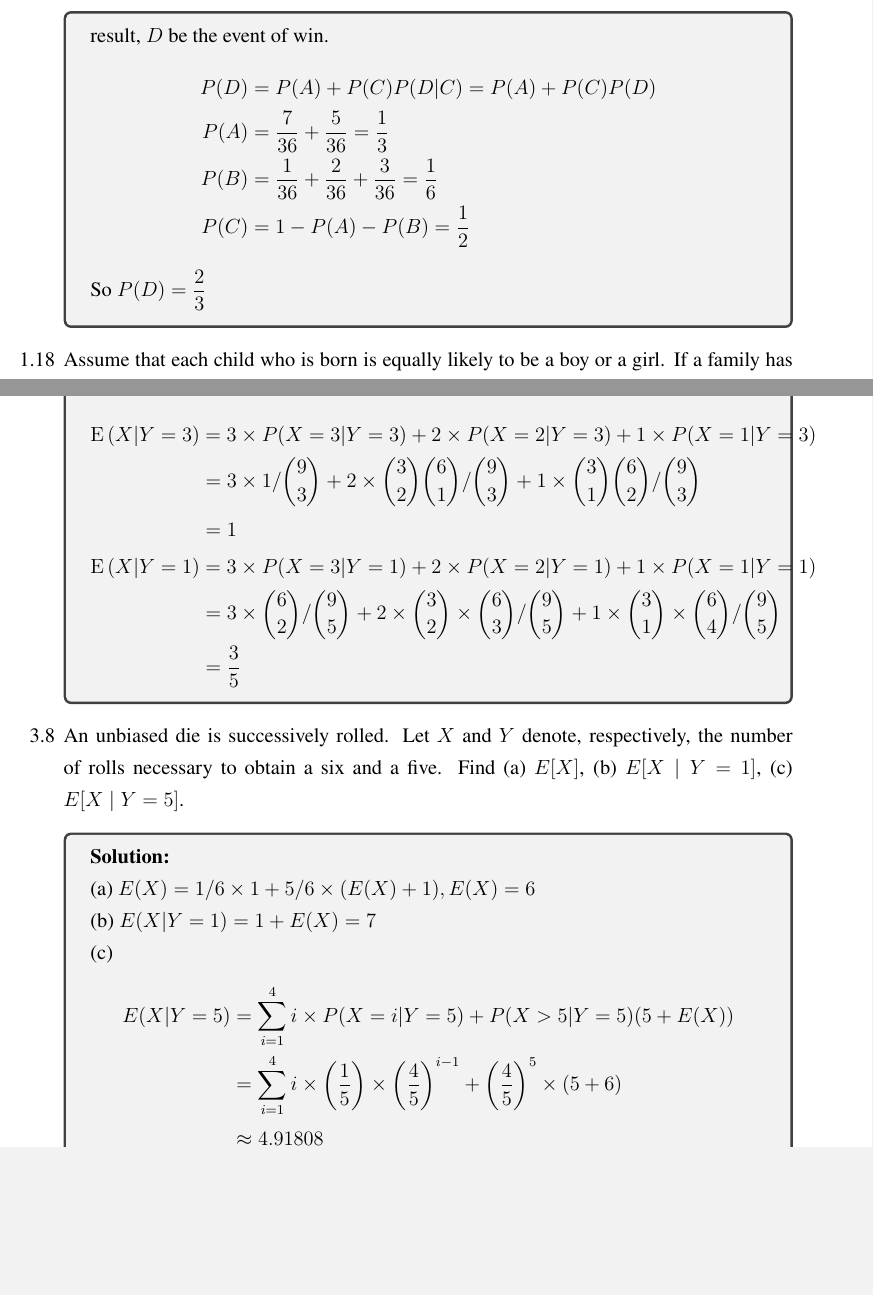
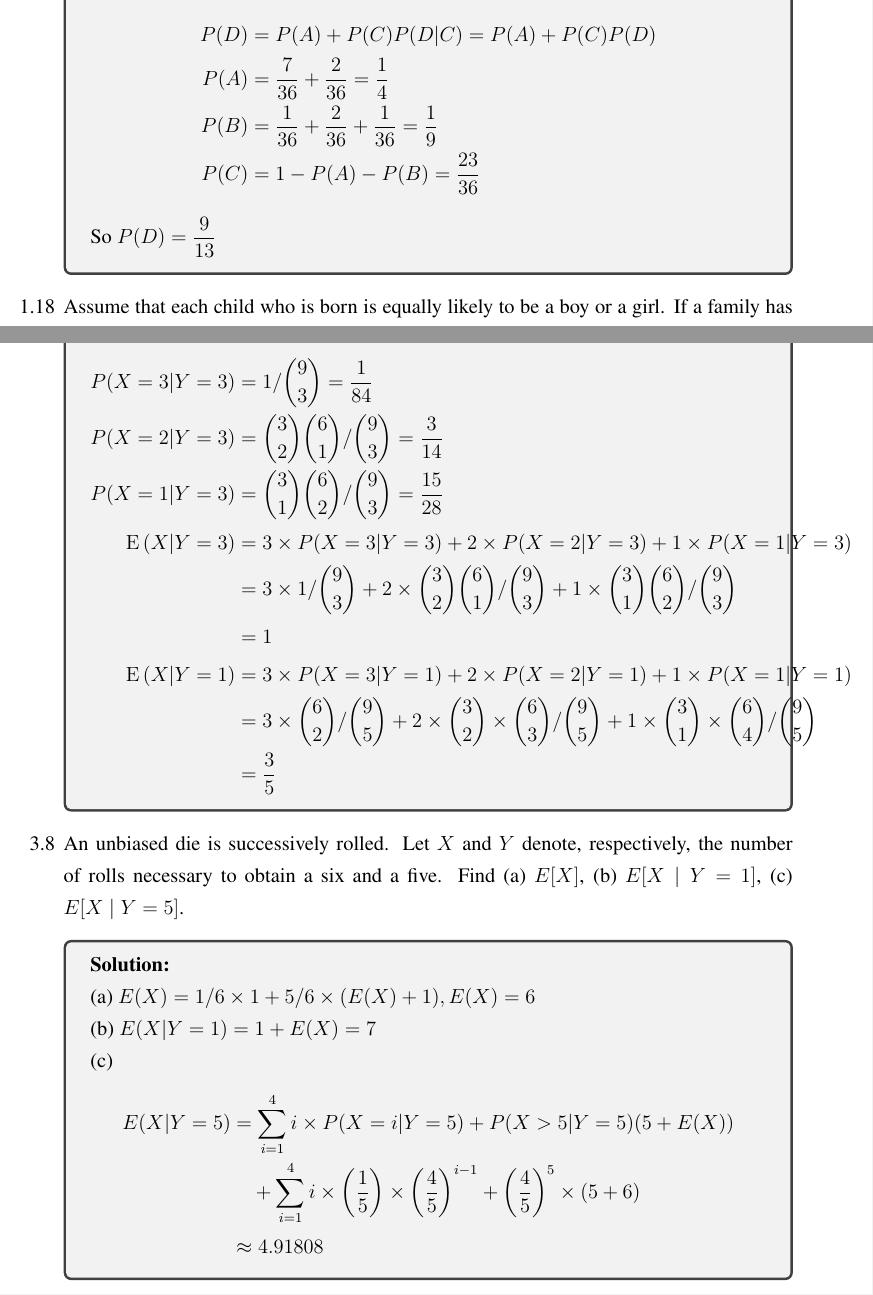
Before and after one commit to Exynos-8890/note6, a LaTeX document (Stochastic Process/week2/sp_week2.tex): two parts of pages 2 and 5 of 8, joined at a grey line, cut at the place of the change, the shorter picture padded with empty space. The pictures show the PDF file Stochastic Process/week2/sp_week2.pdf that the author committed with the source.

Commit message:
Correct 1.13 and 3.5

```diff
--- a/Stochastic Process/week2/sp_week2.tex
+++ b/Stochastic Process/week2/sp_week2.tex
@@ -42,11 +43,11 @@ Chap1: 8, 13, 18
         \begin{align*}
             P(D) &= P(A) + P(C) P(D|C) = P(A) + P(C)P(D)\\
-            P(A) &= \frac{7}{36} + \frac{5}{36} = \frac{1}{3}\\
-            P(B) &= \frac{1}{36} + \frac{2}{36} + \frac{3}{36} = \frac{1}{6}\\
-            P(C) &= 1-P(A)-P(B) = \frac{1}{2}
+            P(A) &= \frac{7}{36} + \frac{2}{36} = \frac{1}{4}\\
+            P(B) &= \frac{1}{36} + \frac{2}{36} + \frac{1}{36} = \frac{1}{9}\\
+            P(C) &= 1-P(A)-P(B) = \frac{23}{36}
 % sfa
         \end{align*}
-        So \(P(D) = \dfrac{2}{3}\)
+        So \(P(D) = \dfrac{9}{13}\)
 
 
 
@@ -157,6 +158,9 @@ Chap1: 8, 13, 18
     \begin{tcolorbox}
         \sol
         \begin{align*}
+            P(X=3|Y=3) &= 1/\binom{9}{3} = \frac{1}{84}\\
+            P(X = 2|Y=3) &= \binom{3}{2}\binom{6}{1}/\binom{9}{3} = \frac{3}{14}\\
+            P(X= 1|Y=3) &= \binom{3}{1}\binom{6}{2} /\binom{9}{3} = \frac{15}{28}\\
             \mean{X|Y=3} &= 3\times P(X=3|Y=3) + 2\times P(X = 2|Y=3) + 1\times P(X= 1|Y=3) \\
             &= 3\times 1/\binom{9}{3} + 2\times \binom{3}{2}\binom{6}{1}/\binom{9}{3} +1\times \binom{3}{1}\binom{6}{2} /\binom{9}{3}\\
             &= 1\\
```
Also changed, not shown: Stochastic Process/week2/sp_week2.pdf, Stochastic Process/week2/sp_week2.tex (5 more changed lines).
